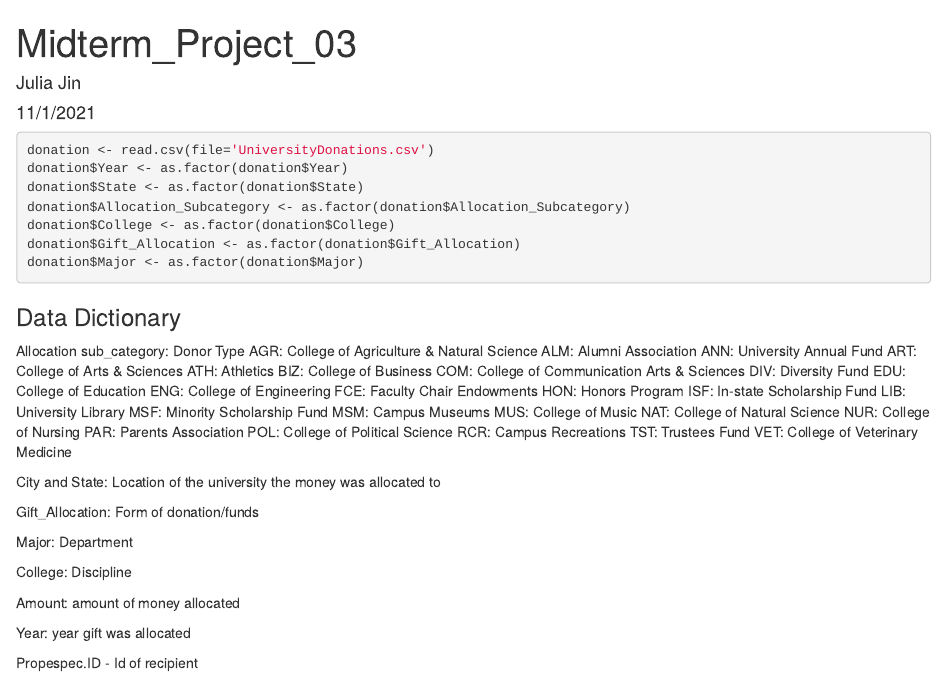
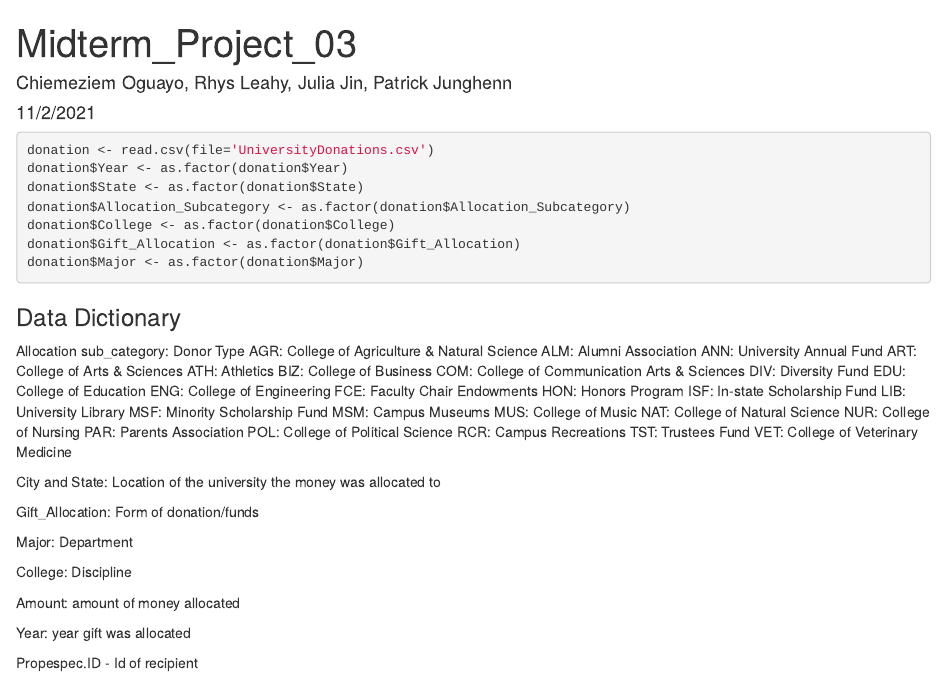
Before and after one commit to juliajin1002/NearestNeighbors, an R Markdown document (Midterm_Project_03.Rmd): the page in a window 1100 px wide, from its top. Rendered offline with R 4.5, knitr and Pandoc, with nearby package versions; some code elsewhere in the file could not run offline.

Commit message:
Update Midterm_Project_03.Rmd

```diff
--- a/Midterm_Project_03.Rmd
+++ b/Midterm_Project_03.Rmd
@@ -1,7 +1,7 @@
 ---
 title: "Midterm_Project_03"
-author: "Julia Jin"
-date: "11/1/2021"
+author: "Chiemeziem Oguayo, Rhys Leahy, Julia Jin, Patrick Junghenn"
+date: "11/2/2021"
 output: html_document
 ---
 
```
